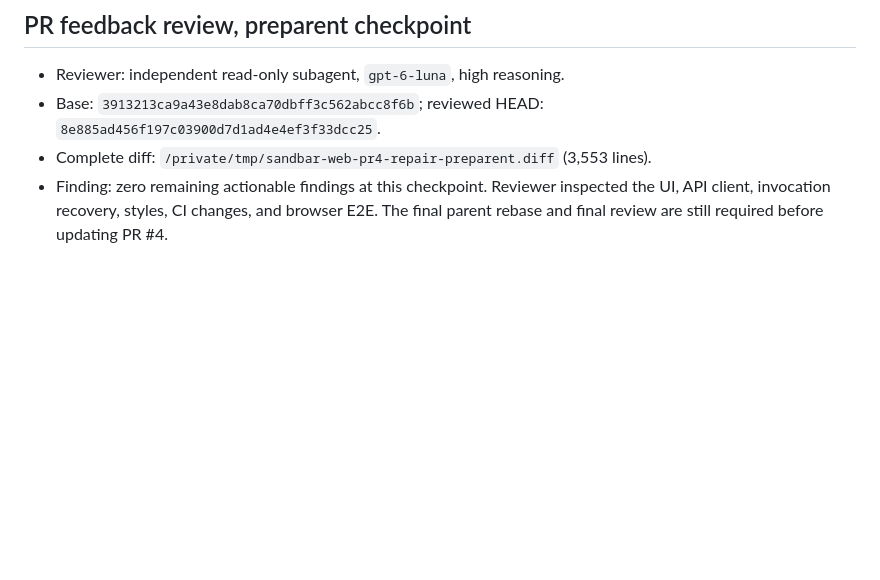
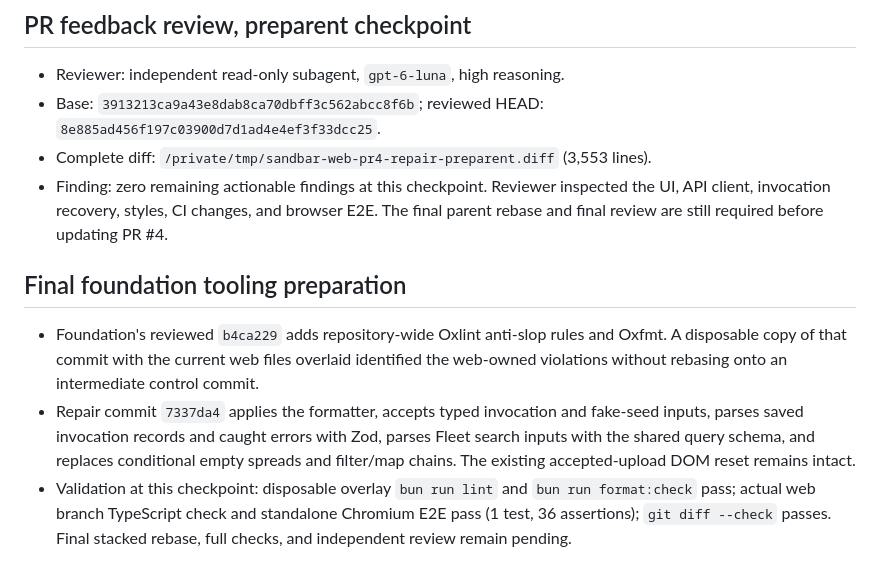
Before and after one commit to pandemicsyn/sandbar, a Markdown page: apps/web/REVIEW.md, the part around the change. Drawn GitHub-style; blank space fills up the shorter version.

Commit message:
docs(web): record final-tooling preparation

```diff
--- a/apps/web/REVIEW.md
+++ b/apps/web/REVIEW.md
@@ -128,3 +128,9 @@ The initial PR base was `3913213ca9a43e8dab8ca70dbff3c562abcc8f6b` on reviewed c
 - Base: `3913213ca9a43e8dab8ca70dbff3c562abcc8f6b`; reviewed HEAD: `8e885ad456f197c03900d7d1ad4e4ef3f33dcc25`.
 - Complete diff: `/private/tmp/sandbar-web-pr4-repair-preparent.diff` (3,553 lines).
 - Finding: zero remaining actionable findings at this checkpoint. Reviewer inspected the UI, API client, invocation recovery, styles, CI changes, and browser E2E. The final parent rebase and final review are still required before updating PR #4.
+
+## Final foundation tooling preparation
+
+- Foundation's reviewed `b4ca229` adds repository-wide Oxlint anti-slop rules and Oxfmt. A disposable copy of that commit with the current web files overlaid identified the web-owned violations without rebasing onto an intermediate control commit.
+- Repair commit `7337da4` applies the formatter, accepts typed invocation and fake-seed inputs, parses saved invocation records and caught errors with Zod, parses Fleet search inputs with the shared query schema, and replaces conditional empty spreads and filter/map chains. The existing accepted-upload DOM reset remains intact.
+- Validation at this checkpoint: disposable overlay `bun run lint` and `bun run format:check` pass; actual web branch TypeScript check and standalone Chromium E2E pass (1 test, 36 assertions); `git diff --check` passes. Final stacked rebase, full checks, and independent review remain pending.
```
